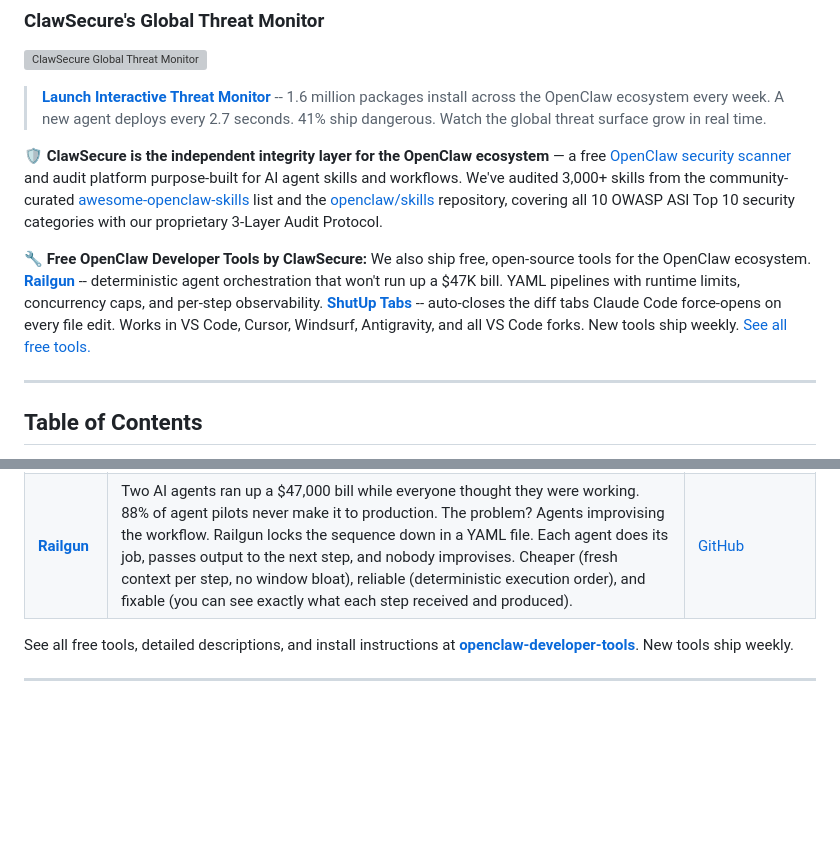
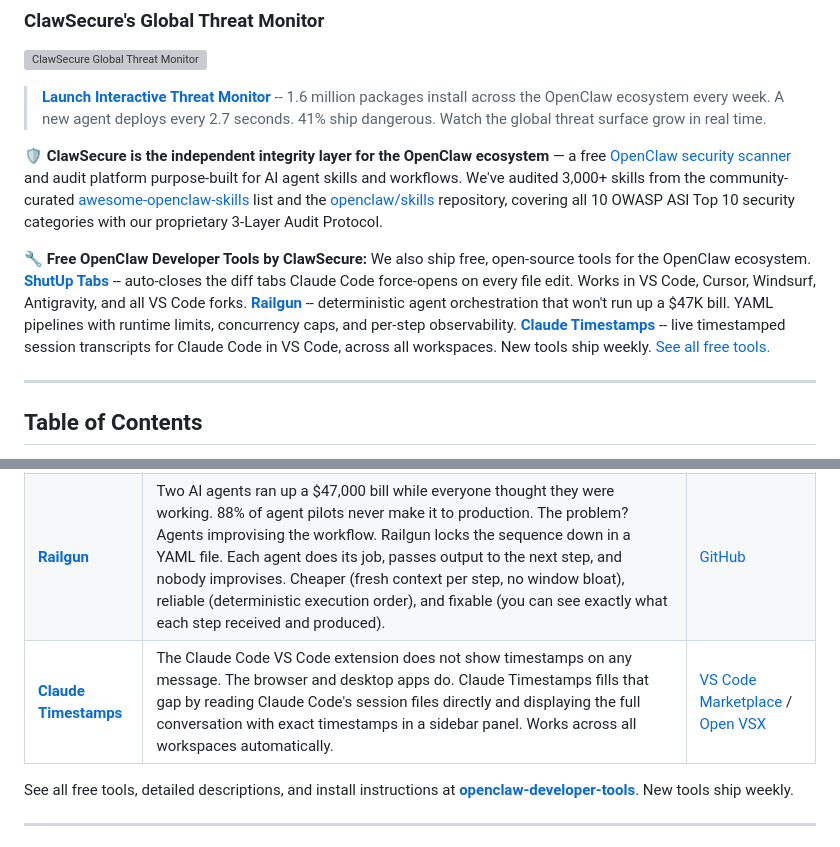
Before and after one commit to ClawSecure/clawsecure-openclaw-security, a Markdown page: README.md, 2 parts joined by grey strips. GitHub-like rendering; blank space fills up the shorter version; grey boxes are pictures that could not be loaded.

Commit message:
Add Claude Timestamps, reorder: ShutUp Tabs, Railgun, Claude Timestamps

```diff
--- a/README.md
+++ b/README.md
@@ -16,7 +16,7 @@
 
 🛡️ **ClawSecure is the independent integrity layer for the OpenClaw ecosystem** — a free [OpenClaw security scanner](https://www.clawsecure.ai) and audit platform purpose-built for AI agent skills and workflows. We've audited 3,000+ skills from the community-curated [awesome-openclaw-skills](https://github.com/punkpeye/awesome-openclaw-skills) list and the [openclaw/skills](https://github.com/openclaw/skills) repository, covering all 10 OWASP ASI Top 10 security categories with our proprietary 3-Layer Audit Protocol.
 
-🔧 **Free OpenClaw Developer Tools by ClawSecure:** We also ship free, open-source tools for the OpenClaw ecosystem. **[Railgun](https://github.com/ClawSecure/railgun)** -- deterministic agent orchestration that won't run up a $47K bill. YAML pipelines with runtime limits, concurrency caps, and per-step observability. **[ShutUp Tabs](https://github.com/ClawSecure/shutup-tabs)** -- auto-closes the diff tabs Claude Code force-opens on every file edit. Works in VS Code, Cursor, Windsurf, Antigravity, and all VS Code forks. New tools ship weekly. [See all free tools.](https://github.com/ClawSecure/openclaw-developer-tools)
+🔧 **Free OpenClaw Developer Tools by ClawSecure:** We also ship free, open-source tools for the OpenClaw ecosystem. **[ShutUp Tabs](https://github.com/ClawSecure/shutup-tabs)** -- auto-closes the diff tabs Claude Code force-opens on every file edit. Works in VS Code, Cursor, Windsurf, Antigravity, and all VS Code forks. **[Railgun](https://github.com/ClawSecure/railgun)** -- deterministic agent orchestration that won't run up a $47K bill. YAML pipelines with runtime limits, concurrency caps, and per-step observability. **[Claude Timestamps](https://github.com/ClawSecure/claude-timestamps)** -- live timestamped session transcripts for Claude Code in VS Code, across all workspaces. New tools ship weekly. [See all free tools.](https://github.com/ClawSecure/openclaw-developer-tools)
 
 ---
 
@@ -222,6 +222,7 @@ ClawSecure builds the most secure AI agent developer tools on the market. Beyond
 |------|-------------|---------|
 | **[ShutUp Tabs](https://github.com/ClawSecure/shutup-tabs)** | You know how Claude Code opens a new diff tab every single time it edits a file? And then opens the file itself in another tab? And suddenly you have 40 tabs and can't find anything? ShutUp Tabs detects those AI agent tabs and auto-closes them after a safe delay so your write operations complete first. Works in VS Code, Cursor, Windsurf, Google Antigravity, Roo Code, Cline, Kilo Code, and every VS Code fork. | [VS Code Marketplace](https://marketplace.visualstudio.com/items?itemName=ClawSecure.shutup-tabs) / [Open VSX](https://open-vsx.org/extension/ClawSecure/shutup-tabs) |
 | **[Railgun](https://github.com/ClawSecure/railgun)** | Two AI agents ran up a $47,000 bill while everyone thought they were working. 88% of agent pilots never make it to production. The problem? Agents improvising the workflow. Railgun locks the sequence down in a YAML file. Each agent does its job, passes output to the next step, and nobody improvises. Cheaper (fresh context per step, no window bloat), reliable (deterministic execution order), and fixable (you can see exactly what each step received and produced). | [GitHub](https://github.com/ClawSecure/railgun) |
+| **[Claude Timestamps](https://github.com/ClawSecure/claude-timestamps)** | The Claude Code VS Code extension does not show timestamps on any message. The browser and desktop apps do. Claude Timestamps fills that gap by reading Claude Code's session files directly and displaying the full conversation with exact timestamps in a sidebar panel. Works across all workspaces automatically. | [VS Code Marketplace](https://marketplace.visualstudio.com/items?itemName=ClawSecure.claude-timestamps) / [Open VSX](https://open-vsx.org/extension/ClawSecure/claude-timestamps) |
 
 See all free tools, detailed descriptions, and install instructions at **[openclaw-developer-tools](https://github.com/ClawSecure/openclaw-developer-tools)**. New tools ship weekly.
 
```
